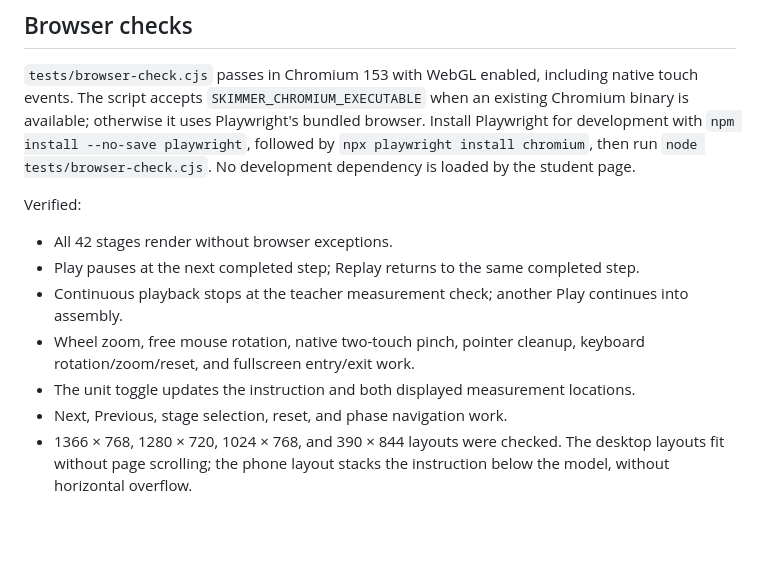
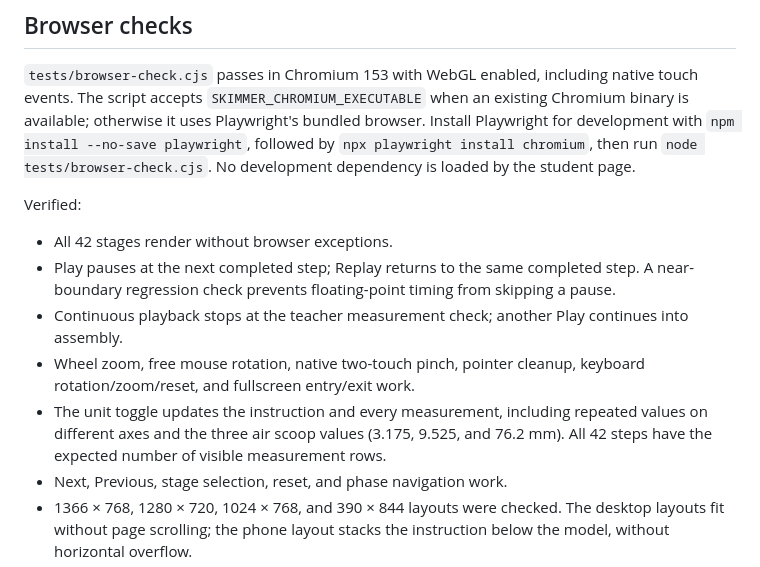
Before and after one commit to AbbyUsesAIThatCodes/SkimmerVisualization, a Markdown page: QA.md, the part around the change printed below. Drawn GitHub-style; blank space fills up the shorter version.

```diff
--- a/QA.md
+++ b/QA.md
@@ -19,10 +20,10 @@
 Verified:
 
 - All 42 stages render without browser exceptions.
-- Play pauses at the next completed step; Replay returns to the same completed step.
+- Play pauses at the next completed step; Replay returns to the same completed step. A near-boundary regression check prevents floating-point timing from skipping a pause.
 - Continuous playback stops at the teacher measurement check; another Play continues into assembly.
 - Wheel zoom, free mouse rotation, native two-touch pinch, pointer cleanup, keyboard rotation/zoom/reset, and fullscreen entry/exit work.
-- The unit toggle updates the instruction and both displayed measurement locations.
+- The unit toggle updates the instruction and every measurement, including repeated values on different axes and the three air scoop values (3.175, 9.525, and 76.2 mm). All 42 steps have the expected number of visible measurement rows.
 - Next, Previous, stage selection, reset, and phase navigation work.
 - 1366 × 768, 1280 × 720, 1024 × 768, and 390 × 844 layouts were checked. The desktop layouts fit without page scrolling; the phone layout stacks the instruction below the model, without horizontal overflow.
 - Screenshots were visually inspected for lettering, fold/cut styles, assembly orientation, measurement callouts, and mobile layout.
```
Also changed, not shown: other parts of QA.md (+10 -1 lines), README.md (+2 -0 lines), docs/air-fin-dimensions-preview.png (added), docs/rail-dimensions-preview.png (added), 6 other files.
